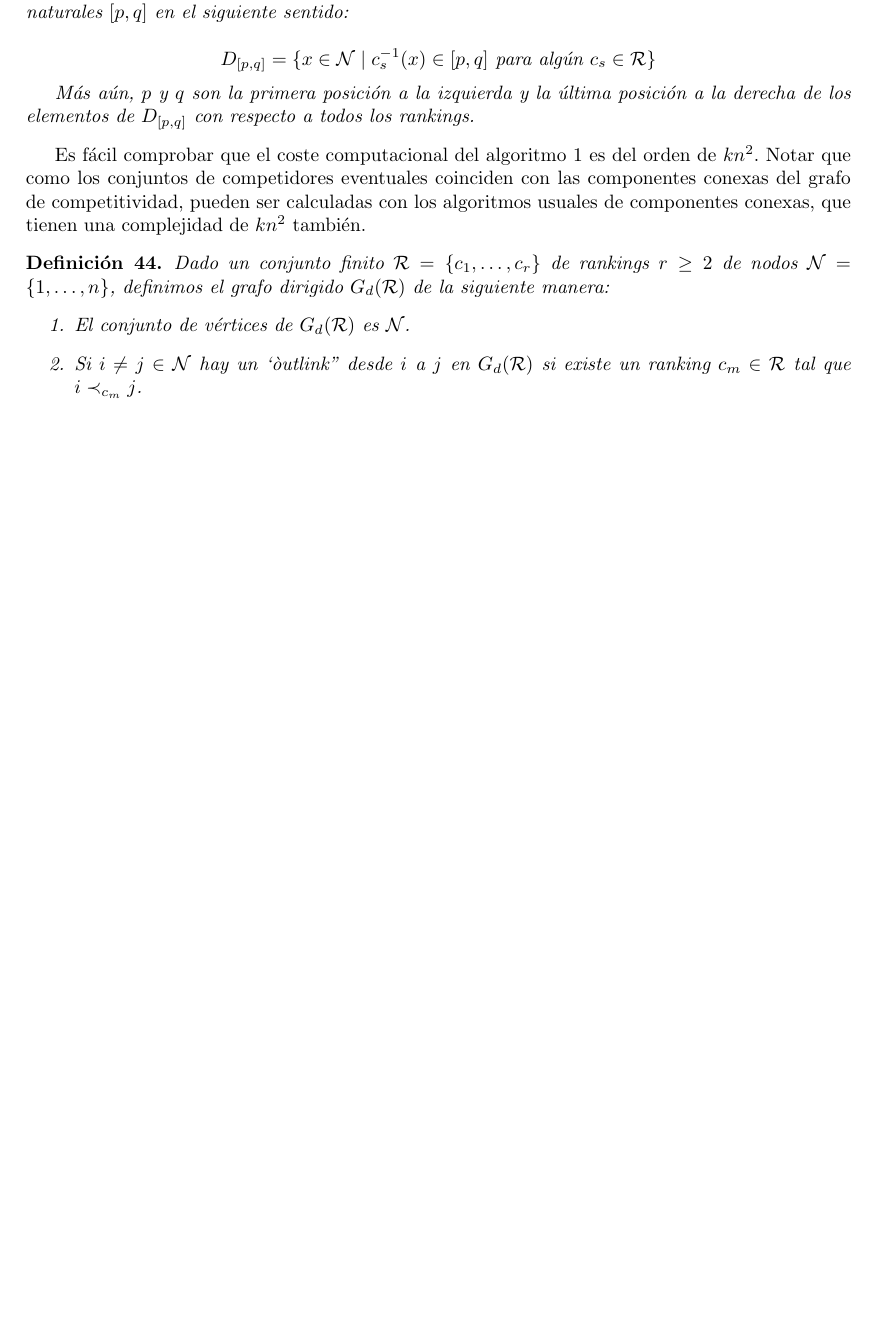
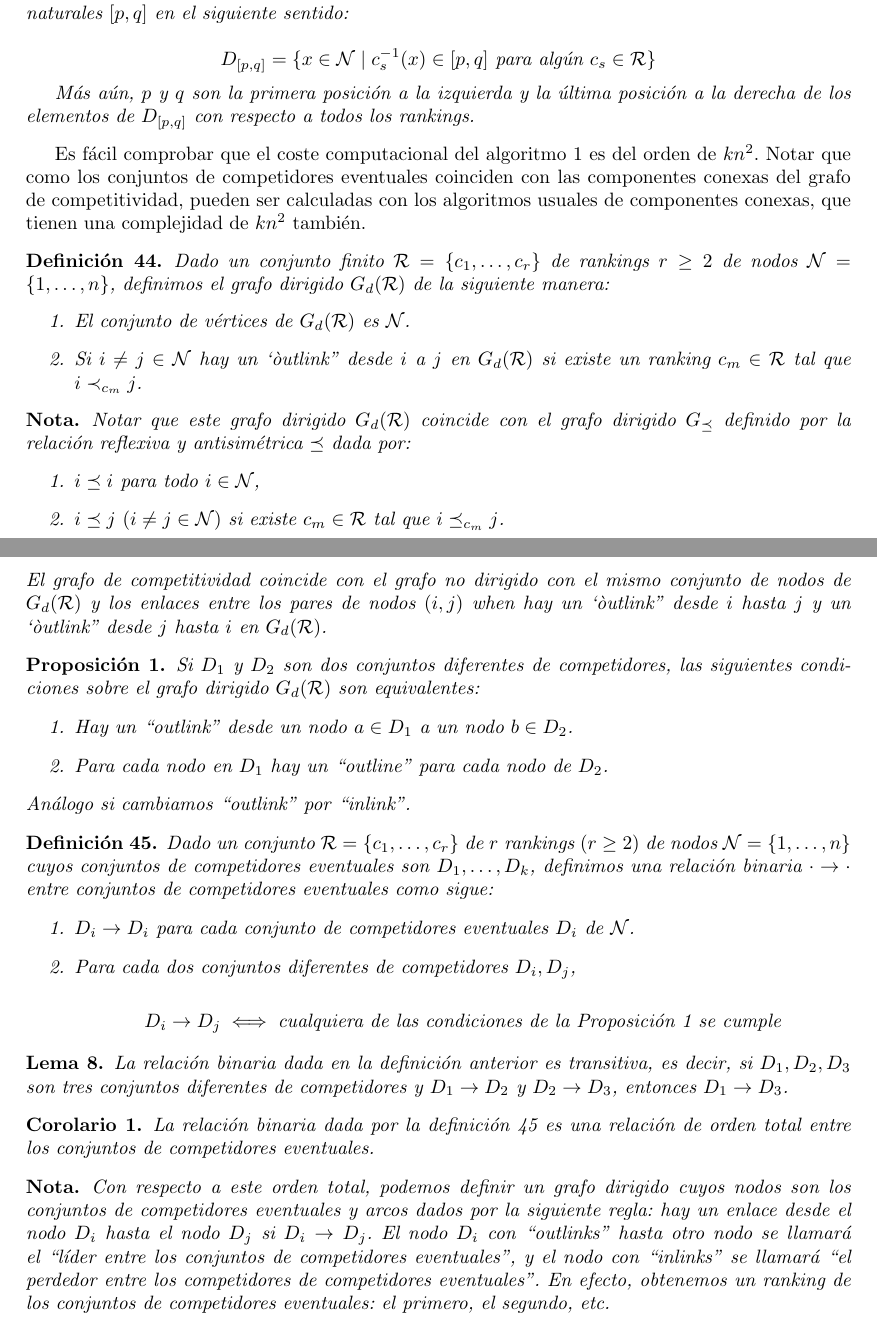
Before and after one commit to jiep/TFG, a LaTeX document (Notas y definiciones.tex, which reads definiciones.tex): part of page 9 of 10 before the commit and two parts of pages 9 and 11 of 11 after it, the two joined at a grey line, cut so that both start at the same text, the shorter picture padded with empty space. Compiled offline with pdfLaTeX.

Commit message:
Añadidas últimas definiciones
Del segundo artículo

```diff
--- a/definiciones.tex
+++ b/definiciones.tex
@@ -448,6 +448,44 @@ Dado un conjunto finito $\mathcal{R} = \{c_1,\dots,c_r\}$ de rankings $r\geq 2$
 \end{enumerate}
 \end{defi}
 
+\begin{nota}
+Notar que este grafo dirigido $G_d(\mathcal{R})$ coincide con el grafo dirigido $G_\preceq$ definido por la relación reflexiva y antisimétrica $\preceq$ dada por:
+\begin{enumerate}
+\item $i \preceq i$ para todo $i \in \mathcal{N}$,
+\item $i \preceq j$ $(i\neq j \in \mathcal{N})$ si existe $c_m \in \mathcal{R}$ tal que $i \preceq_{c_m} j$.
+\end{enumerate}
+El grafo de competitividad coincide con el grafo no dirigido con el mismo conjunto de nodos de $G_d(\mathcal{R})$ y los enlaces entre los pares de nodos $(i,j)$ when hay un `òutlink'' desde $i$ hasta $j$ y un `òutlink'' desde $j$ hasta $i$ en $G_d(\mathcal{R})$.
+\end{nota}
 
+\begin{prop} \label{prop}
+Si $D_1$ y $D_2$ son dos conjuntos diferentes de competidores, las siguientes condiciones sobre el grafo dirigido $G_d(\mathcal{R})$ son equivalentes:
+\begin{enumerate}
+\item Hay un ``outlink'' desde un nodo $a \in D_1$ a un nodo $b \in D_2$.
+\item Para cada nodo en $D_1$ hay un ``outline'' para cada nodo de $D_2$.
+\end{enumerate}
+Análogo si cambiamos ``outlink'' por ``inlink''.
+\end{prop}
+
+\begin{defi} \label{binaria}
+Dado un conjunto $\mathcal{R} = \{c_1,\dots, c_r\}$ de $r$ rankings $(r \geq 2)$ de nodos $\mathcal{N} = \{1,\dots,n\}$ cuyos conjuntos de competidores eventuales son $D_1,\dots, D_k$, definimos una relación binaria $\cdot \to \cdot $ entre conjuntos de competidores eventuales como sigue:
+\begin{enumerate}
+\item $D_i \to D_i$ para cada conjunto de competidores eventuales $D_i$ de $\mathcal{N}$.
+\item Para cada dos conjuntos diferentes de competidores $D_i, D_j$,
+
+\[ D_i \to D_j \iff \text{cualquiera de las condiciones de la Proposición \ref{prop} se cumple} \]
+\end{enumerate}
+\end{defi}
+
+\begin{lema}
+La relación binaria dada en la definición anterior es transitiva, es decir, si $D_1, D_2, D_3$ son tres conjuntos diferentes de competidores y $D_1 \to D_2$ y $D_2 \to D_3$, entonces $D_1 \to D_3$.
+\end{lema}
+
+\begin{cor}
+La relación binaria dada por la definición \ref{binaria} es una relación de orden total entre los conjuntos de competidores eventuales.
+\end{cor}
+
+\begin{nota}
+Con respecto a este orden total, podemos definir un grafo dirigido cuyos nodos son los conjuntos de competidores eventuales y arcos dados por la siguiente regla: hay un enlace desde el nodo $D_i$ hasta el nodo $D_j$ si $D_i \to D_j$. El nodo $D_i$ con ``outlinks'' hasta otro nodo se llamará el ``líder entre los conjuntos de competidores eventuales'', y el nodo con ``inlinks'' se llamará ``el perdedor entre los competidores de competidores eventuales''. En efecto, obtenemos un ranking de los conjuntos de competidores eventuales: el primero, el segundo, etc.
+\end{nota}
 
 \end{document}
```
